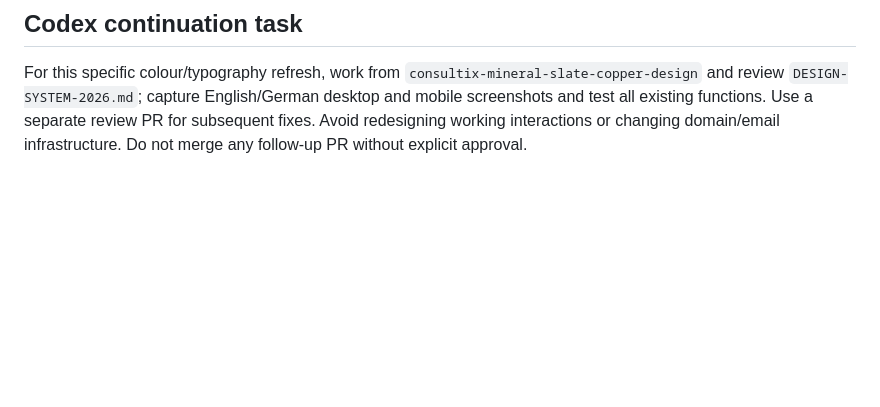
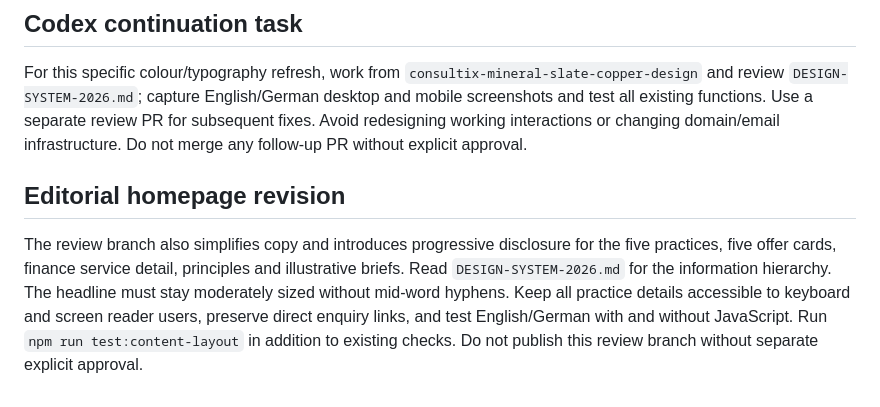
Before and after one commit to tinajanks-sketch/website, a Markdown page: AGENTS.md, the part around the change. GitHub-like rendering; blank space fills up the shorter version.

Commit message:
Document concise consulting-site layout and expanded accessibility checks

```diff
--- a/AGENTS.md
+++ b/AGENTS.md
@@ -39,3 +39,6 @@ Then test the actual English and German pages, direct URLs, mobile down to 320 p
 
 ## Codex continuation task
 For this specific colour/typography refresh, work from `consultix-mineral-slate-copper-design` and review `DESIGN-SYSTEM-2026.md`; capture English/German desktop and mobile screenshots and test all existing functions. Use a separate review PR for subsequent fixes. Avoid redesigning working interactions or changing domain/email infrastructure. Do not merge any follow-up PR without explicit approval.
+
+## Editorial homepage revision
+The review branch also simplifies copy and introduces progressive disclosure for the five practices, five offer cards, finance service detail, principles and illustrative briefs. Read `DESIGN-SYSTEM-2026.md` for the information hierarchy. The headline must stay moderately sized without mid-word hyphens. Keep all practice details accessible to keyboard and screen reader users, preserve direct enquiry links, and test English/German with and without JavaScript. Run `npm run test:content-layout` in addition to existing checks. Do not publish this review branch without separate explicit approval.
```
